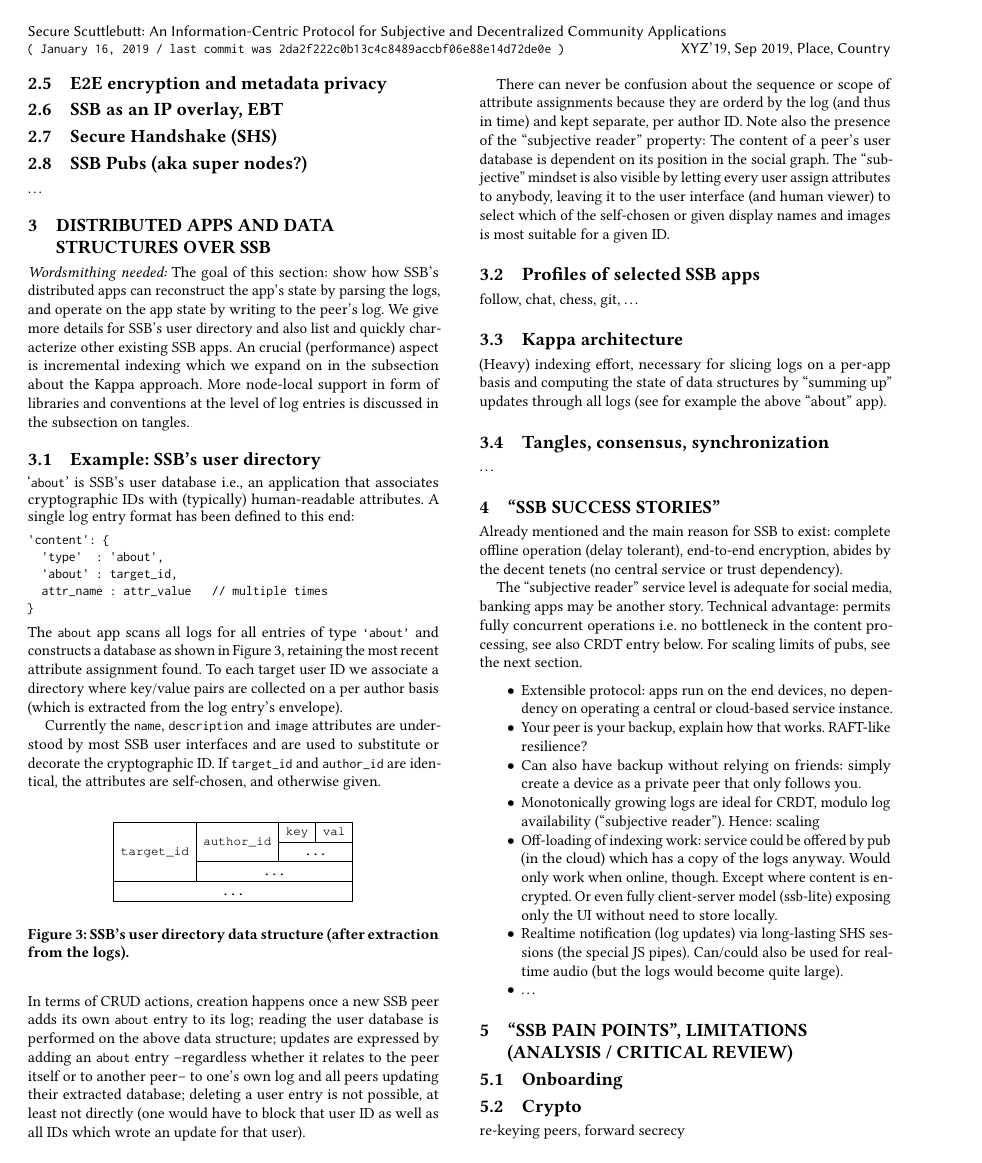
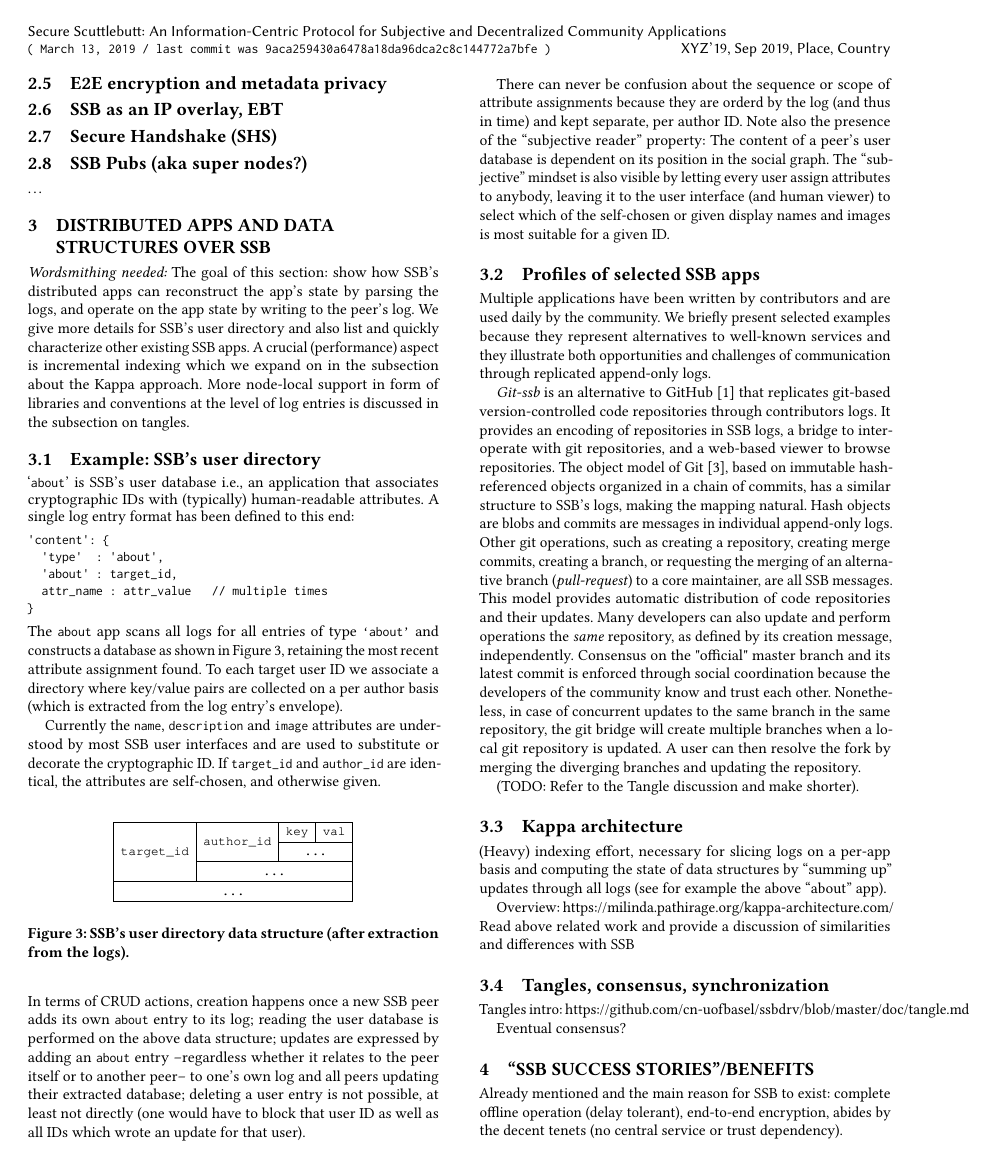
Before and after one commit to tschudin/ssb-icn2019-paper, a LaTeX paper (main.tex, which reads main.bib): page 3 of 11. The pictures show the PDF file main.pdf that the author committed with the source.

Commit message:
Added discussion on git-ssb

```diff
--- a/main.bib
+++ b/main.bib
@@ -41,0 +51,5 @@
+@online{github,
+  title={Github},
+  year={2008 - 2019},
+  url = {https://github.com}
+}
--- a/main.tex
+++ b/main.tex
@@ -239,7 +239,7 @@ The goal of this section: show how SSB's distributed apps can reconstruct
 the app's state by parsing the logs, and operate on the app state by
 writing to the peer's log. We give more details for SSB's user
 directory and also list and quickly characterize other existing
-SSB apps. An crucial (performance) aspect is incremental indexing
+SSB apps. A crucial (performance) aspect is incremental indexing
 which we expand on in the subsection about the Kappa approach. More
 node-local support in form of libraries and conventions at the level
 of log entries is discussed in the subsection on tangles.
@@ -300,7 +300,63 @@ for a given ID.
 
 \subsection{Profiles of selected SSB apps}
 
-follow, chat, chess, git, \ldots
+Multiple applications have been written by contributors and are used
+daily by the community. We briefly present selected examples because they
+represent alternatives to well-known services and they illustrate both opportunities
+and challenges of communication through replicated append-only logs.
+
+\textit{Git-ssb} is an alternative to GitHub~\cite{github} that replicates git-based
+version-controlled code repositories through contributors logs. It provides an encoding
+of repositories in SSB logs, a bridge to interoperate with git repositories, and a web-based
+viewer to browse repositories. The object
+model of Git~\cite{chacon2014pro}, based on immutable hash-referenced objects organized in a
+chain of commits, has a similar structure to SSB's logs, making the mapping
+natural. Hash objects are blobs and commits are messages in individual append-only logs.
+Other git operations, such as creating a repository, creating merge commits,
+creating a branch, or requesting the merging of an alternative branch (\textit{pull-request})
+to a core maintainer, are all SSB messages. This model
+provides automatic distribution of code repositories and their updates. Many developers
+can also update and perform operations the \textit{same} repository, as defined by its creation message,
+independently. Consensus on the "official" master branch and its latest commit is enforced through social coordination
+because the developers of the community know and trust each other. Nonetheless,
+in case of concurrent updates to the same branch in the same repository, the git bridge will create multiple branches when
+a local git repository is updated. A user can then resolve the fork by merging the diverging branches and updating the repository.
+
+(TODO: Refer to the Tangle discussion and make shorter).
+
+
+
+
+% In fact,
+%it was an inspiration for the design of the replicated append-only logs communication model. The commit history of git has richer semantics
+%than SSB logs because it provides merging operations between different chains of commits.
+%
+%
+% The hash-objects can directly be stored in blobs, the creation of a repository,
+%the addition of commits, the creation of a branch, and the creation of a request for merging an alternative branch (\textit{pull-request})
+%are all messages in developers' feeds.
+%
+%
+%in a user feed.
+%
+%A repository, a commit, a reference (branch),
+%
+%
+%In fact, it was a direct inspiration for the design of SSB.
+%
+%hash-, tree-, and commit-objects
+%can all easily
+%
+%
+%git-ssb (https://git.scuttlebot.io/%25n92DiQh7ietE%2BR%2BX%2FI403LQoyf2DtR3WQfCkDKlheQU%3D.sha256)
+%-> Clarify how the conflict resolution relates to the Tangle explanations (https://github.com/noffle/git-ssb-intro#push-conflicts)
+%
+%chess (https://github.com/Happy0/ssb-chess)
+%gatherings plugin (https://github.com/pietgeursen/patch-gatherings)
+%ssb-drive (https://github.com/cn-uofbasel/ssbdrv/)
+%scry (https://github.com/ssbc/patchbay-scry)
+%follow
+
 
 \subsection{Kappa architecture}
 
@@ -308,12 +364,20 @@ follow, chat, chess, git, \ldots
 and computing the state of data structures by ``summing up'' updates
 through all logs (see for example the above ``about'' app).
 
+Overview: https://milinda.pathirage.org/kappa-architecture.com/
+Read above related work and provide a discussion of similarities and differences with SSB
+
 \subsection{Tangles, consensus, synchronization}
-\ldots
+
+Tangles intro: https://github.com/cn-uofbasel/ssbdrv/blob/master/doc/tangle.md
+
+Eventual consensus?
+
+
 
 
 % ----------------------------------------------------------------------
-\section{``SSB success stories''}
+\section{``SSB success stories''/Benefits}
 
 Already mentioned and the main reason for SSB to exist: complete
 offline operation (delay tolerant), end-to-end encryption, abides by
```
Also changed, not shown: main.pdf, main.bib (9 more changed lines), main.tex (6 more changed lines).
